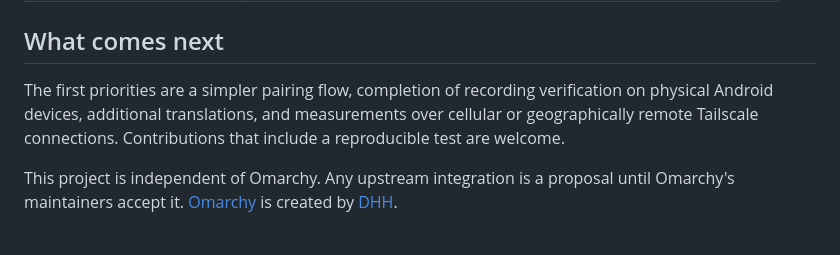
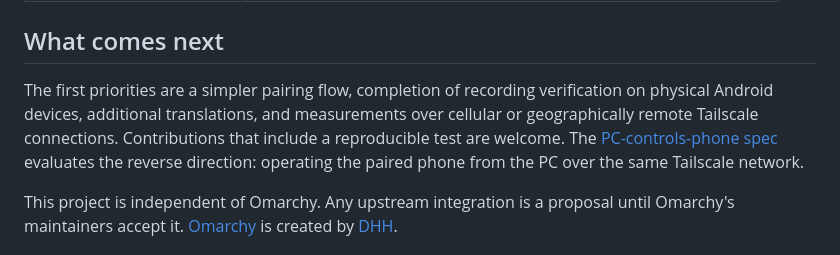
Before and after one commit to LucasOl1337/ponte, a Markdown page: README.md, the part around the change. GitHub-like rendering.

Commit message:
Link PC-controls-phone spec from READMEs

```diff
--- a/README.md
+++ b/README.md
@@ -88,7 +88,7 @@ Tests use temporary data and synthetic servers. They do not need a real phone or
 
 ## What comes next
 
-The first priorities are a simpler pairing flow, completion of recording verification on physical Android devices, additional translations, and measurements over cellular or geographically remote Tailscale connections. Contributions that include a reproducible test are welcome.
+The first priorities are a simpler pairing flow, completion of recording verification on physical Android devices, additional translations, and measurements over cellular or geographically remote Tailscale connections. Contributions that include a reproducible test are welcome. The [PC-controls-phone spec](docs/pc-controls-phone.md) evaluates the reverse direction: operating the paired phone from the PC over the same Tailscale network.
 
 This project is independent of Omarchy. Any upstream integration is a proposal until Omarchy's maintainers accept it. [Omarchy](https://github.com/omacom/omarchy) is created by [DHH](https://dhh.dk/).
 
```
Also changed, not shown: README.pt-BR.md (+1 -1 lines).
